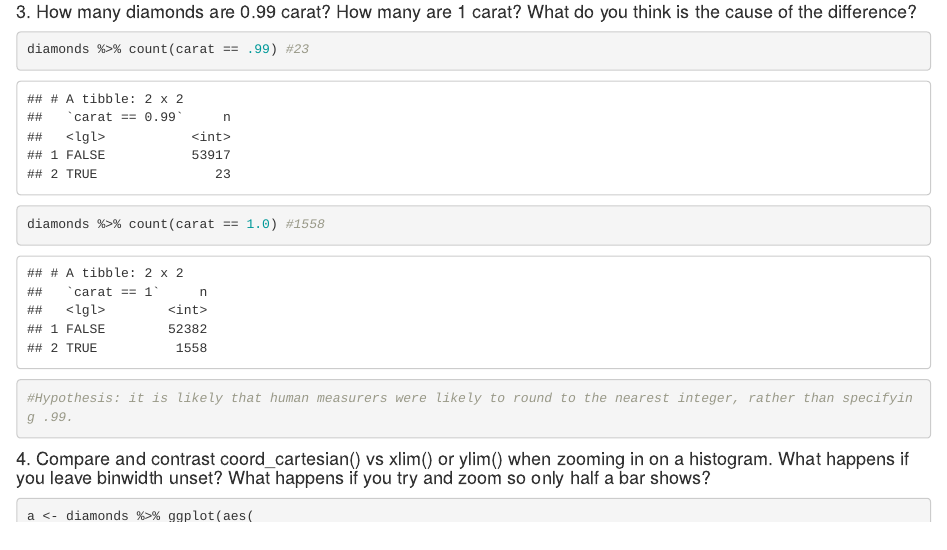
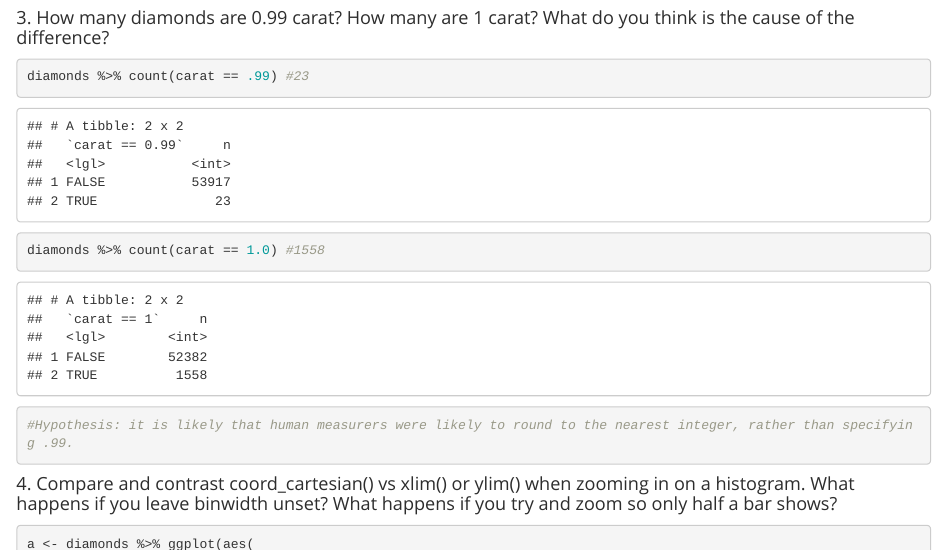
Before and after one commit to ucd-rundergrad-2020/S_Lipkind_Rundergrad2020, an R Markdown document (week4/week4_hw.Rmd): the page in a window 1100 px wide, from 4460 px down. The pictures show the output file week4/week4_hw.html that the author committed with the source, opened offline.

Commit message:
added a theme!

```diff
--- a/week4/week4_hw.Rmd
+++ b/week4/week4_hw.Rmd
@@ -3,6 +3,7 @@ title: "Week 4 HW"
 output:
   html_document:
     keep_md: yes
+    theme: spacelab
 ---
 
 ## SETUP
```
Also changed, not shown: week4/week4_hw.html, week4/week4_hw.md.
